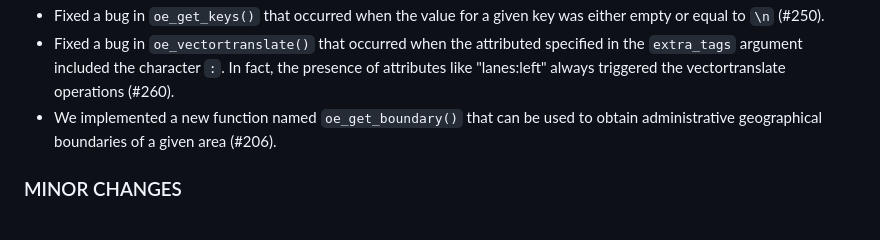
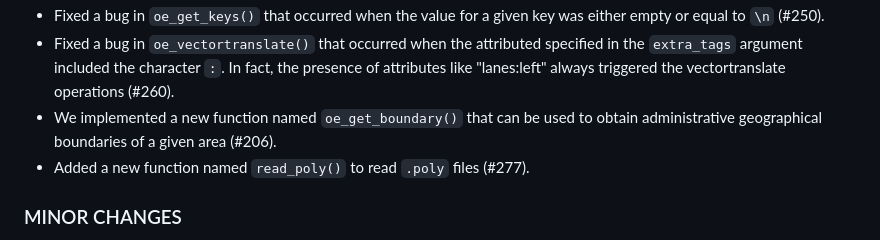
Before and after one commit to ropensci/osmextract, a Markdown page: NEWS.md, the part around the change. GitHub-like rendering.

Commit message:
update NEWS

```diff
--- a/NEWS.md
+++ b/NEWS.md
@@ -5,6 +5,7 @@
 * Fixed a bug in `oe_get_keys()` that occurred when the value for a given key was either empty or equal to `\n` (#250).
 * Fixed a bug in `oe_vectortranslate()` that occurred when the attributed specified in the `extra_tags` argument included the character `:`. In fact, the presence of attributes like "lanes:left" always triggered the vectortranslate operations (#260).
 * We implemented a new function named `oe_get_boundary()` that can be used to obtain administrative geographical boundaries of a given area (#206).
+* Added a new function named `read_poly()` to read `.poly` files (#277).
 
 ### MINOR CHANGES
 * The `boundary` argument can be specified using `bbox` objects. The `bbox` object is converted to `sfc` object with `sf::st_as_sfc` and preserves the same CRS.
```
